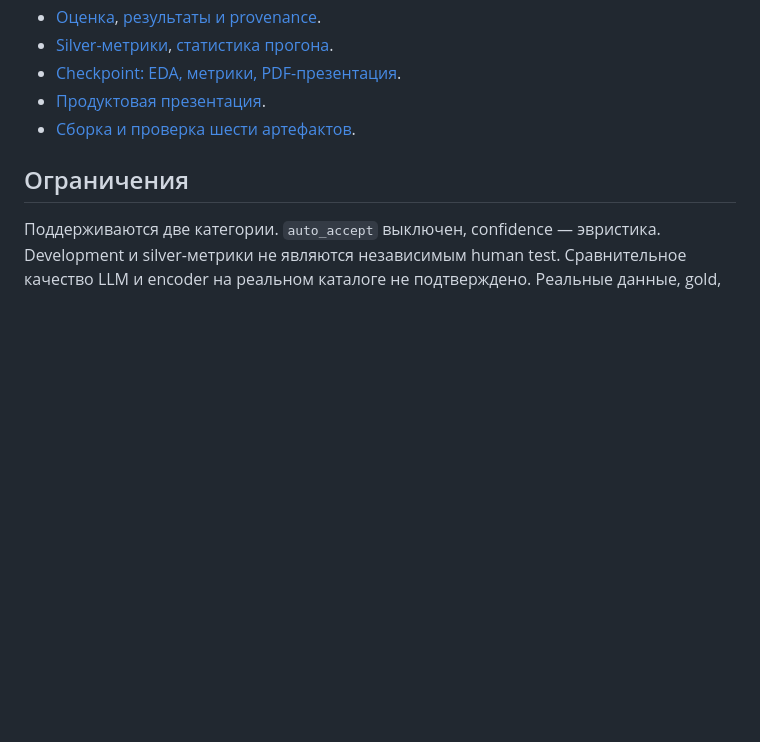
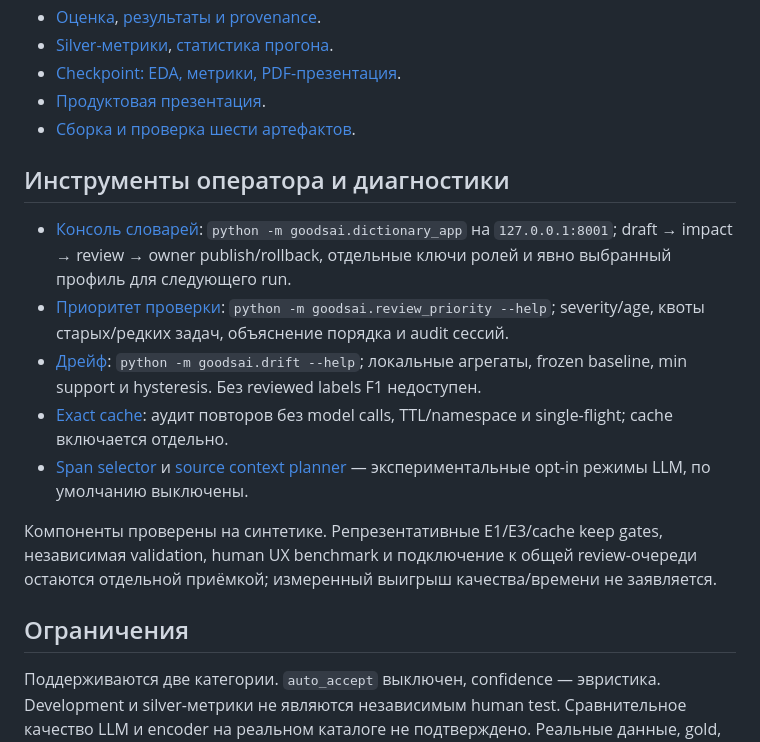
Before and after one commit to CRUDoshleps/GoodsAI, a Markdown page: scripts/release/submission_readme.md, the part around the change. Rendered like a GitHub page; blank space fills up the shorter version.

Commit message:
docs: expose six implemented tools and record clean submission verification

```diff
--- a/scripts/release/submission_readme.md
+++ b/scripts/release/submission_readme.md
@@ -70,6 +70,24 @@ Smoke проверяет упаковку на синтетике, а не ка
 - [Продуктовая презентация](../../docs/product-stage/presentation/GoodsAI_Product_Checkpoint_Final.pdf).
 - [Сборка и проверка шести артефактов](../../docs/ARTIFACT_BUNDLE.md).
 
+## Инструменты оператора и диагностики
+
+- [Консоль словарей](../../docs/DICTIONARY_CONSOLE.md): `python -m goodsai.dictionary_app`
+  на `127.0.0.1:8001`; draft → impact → review → owner publish/rollback,
+  отдельные ключи ролей и явно выбранный профиль для следующего run.
+- [Приоритет проверки](../../docs/REVIEW_PRIORITY.md): `python -m goodsai.review_priority --help`;
+  severity/age, квоты старых/редких задач, объяснение порядка и audit сессий.
+- [Дрейф](../../docs/DRIFT.md): `python -m goodsai.drift --help`; локальные агрегаты,
+  frozen baseline, min support и hysteresis. Без reviewed labels F1 недоступен.
+- [Exact cache](../../docs/EXACT_CACHE.md): аудит повторов без model calls,
+  TTL/namespace и single-flight; cache включается отдельно.
+- [Span selector](../../docs/SPAN_SELECTOR.md) и [source context planner](../../docs/CONTEXT_PLANNER.md)
+  — экспериментальные opt-in режимы LLM, по умолчанию выключены.
+
+Компоненты проверены на синтетике. Репрезентативные E1/E3/cache keep gates,
+независимая validation, human UX benchmark и подключение к общей review-очереди
+остаются отдельной приёмкой; измеренный выигрыш качества/времени не заявляется.
+
 ## Ограничения
 
 Поддерживаются две категории. `auto_accept` выключен, confidence — эвристика.
```
Also changed, not shown: README.md (+18 -0 lines), docs/PROJECT_STATUS.md (+4 -1 lines).
